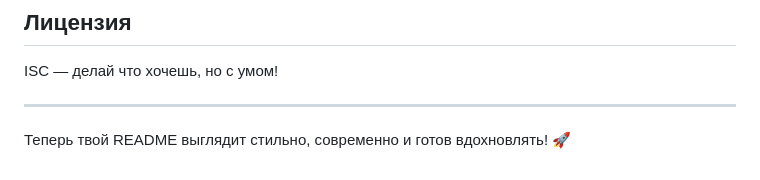
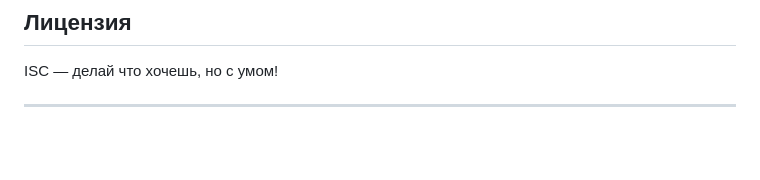
Before and after one commit to Daich68/p5-WebSocket-render, a Markdown page: README.md, the part around the change. Drawn GitHub-style; blank space fills up the shorter version.

```diff
--- a/README.md
+++ b/README.md
@@ -85,5 +85,3 @@
 ISC — делай что хочешь, но с умом!
 
 ---
-
-Теперь твой README выглядит стильно, современно и готов вдохновлять! 🚀
```
